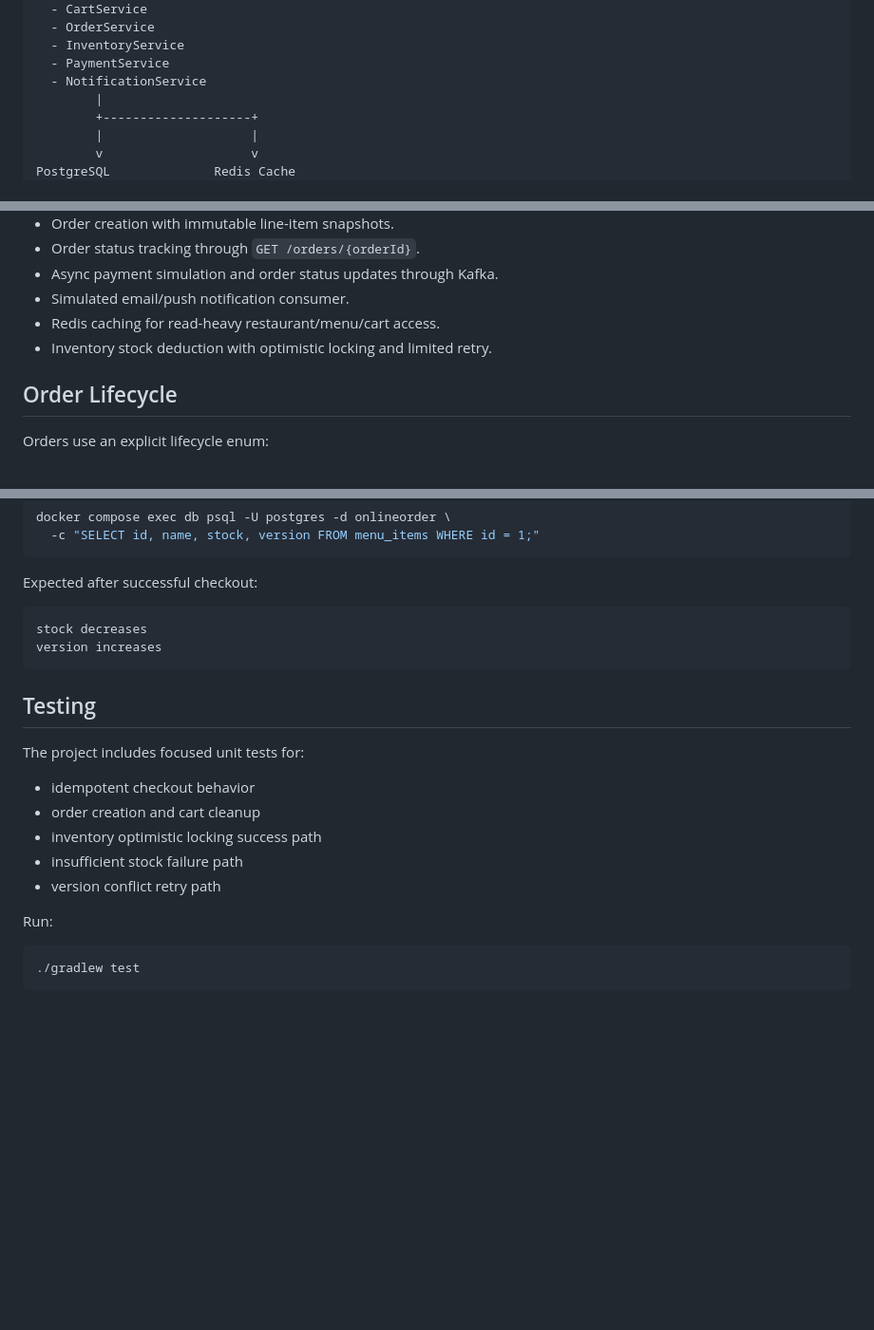
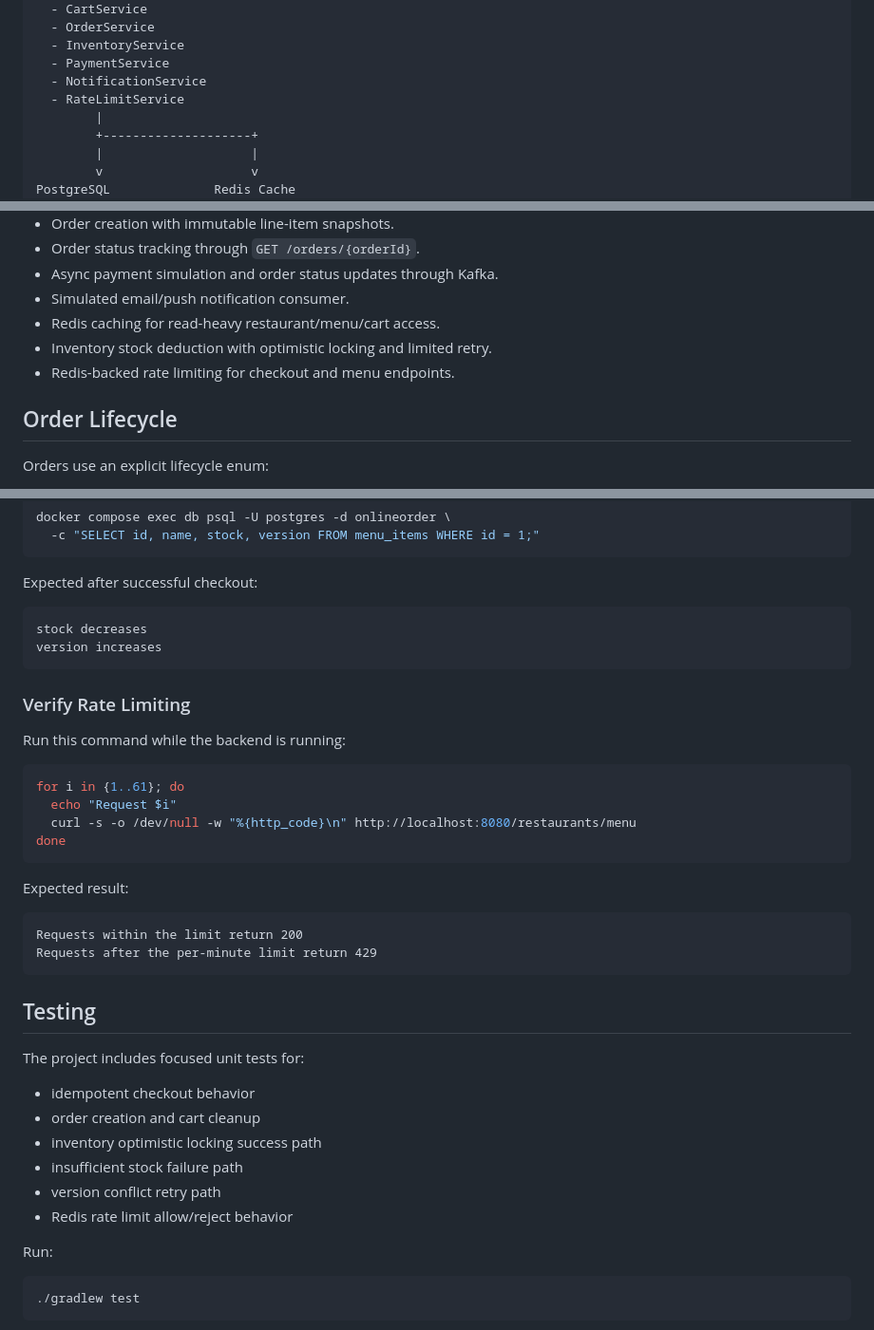
Before and after one commit to Celestialfoxx/OnlineOrder, a Markdown page: README.md, 3 parts joined by grey strips. Shown at 95% size. GitHub-like rendering; blank space fills up the shorter version.

````diff
--- a/README.md
+++ b/README.md
@@ -44,6 +45,7 @@ Service Layer
   - InventoryService
   - PaymentService
   - NotificationService
+  - RateLimitService
         |
         +--------------------+
         |                    |
@@ -77,6 +79,7 @@ The codebase keeps a clear controller-service-repository structure while using e
 - Simulated email/push notification consumer.
 - Redis caching for read-heavy restaurant/menu/cart access.
 - Inventory stock deduction with optimistic locking and limited retry.
+- Redis-backed rate limiting for checkout and menu endpoints.
 
 ## Order Lifecycle
 
@@ -317,6 +356,24 @@ stock decreases
 version increases
 ```
 
+### Verify Rate Limiting
+
+Run this command while the backend is running:
+
+```bash
+for i in {1..61}; do
+  echo "Request $i"
+  curl -s -o /dev/null -w "%{http_code}\n" http://localhost:8080/restaurants/menu
+done
+```
+
+Expected result:
+
+```text
+Requests within the limit return 200
+Requests after the per-minute limit return 429
+```
+
 ## Testing
 
 The project includes focused unit tests for:
@@ -326,6 +383,7 @@ The project includes focused unit tests for:
 - inventory optimistic locking success path
 - insufficient stock failure path
 - version conflict retry path
+- Redis rate limit allow/reject behavior
 
 Run:
 
````
Also changed, not shown: other parts of README.md (+39 -1 lines).
